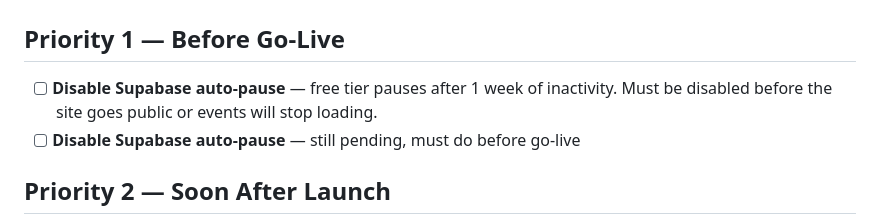
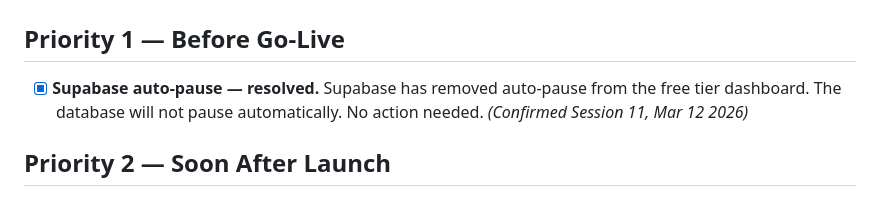
Before and after one commit to NoaAharony/community-events, a Markdown page: backlog.md, the part around the change. Drawn GitHub-style.

```diff
--- a/backlog.md
+++ b/backlog.md
@@ -1,8 +1,7 @@
 # Backlog — Israeli Events Atlanta
 
 ## Priority 1 — Before Go-Live
-- [ ] **Disable Supabase auto-pause** — free tier pauses after 1 week of inactivity. Must be disabled before the site goes public or events will stop loading.
-- [ ] **Disable Supabase auto-pause** — still pending, must do before go-live
+- [x] **Supabase auto-pause — resolved.** Supabase has removed auto-pause from the free tier dashboard. The database will not pause automatically. No action needed. *(Confirmed Session 11, Mar 12 2026)*
 
 ## Priority 2 — Soon After Launch
 - [ ] **Address autocomplete** — Google Places API or similar for the address field in the submit/edit form.
```
Also changed, not shown: projectTracking.md (+3 -0 lines).
